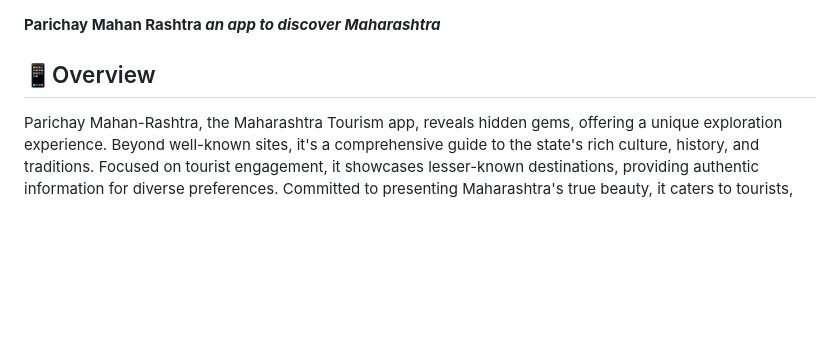
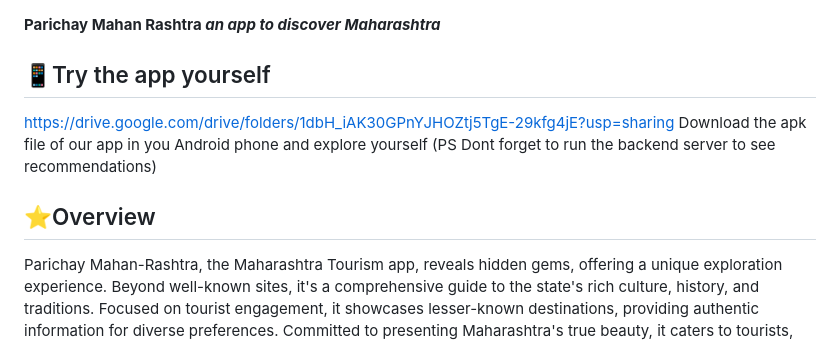
Before and after one commit to devanganaB/Parichay_GDSC, a Markdown page: README.md, the part around the change. Drawn GitHub-style; blank space fills up the shorter version.

Commit message:
added apk link in  README

```diff
--- a/README.md
+++ b/README.md
@@ -1,6 +1,11 @@
 **Parichay Mahan Rashtra _an app to discover Maharashtra_**
 
-## :iphone:Overview
+## :iphone:Try the app yourself
+https://drive.google.com/drive/folders/1dbH_iAK30GPnYJHOZtj5TgE-29kfg4jE?usp=sharing
+Download the apk file of our app in you Android phone and explore yourself
+(PS Dont forget to run the backend server to see recommendations)
+
+## :star:Overview
 Parichay Mahan-Rashtra, the Maharashtra Tourism app, reveals hidden gems, offering a unique exploration experience. Beyond well-known sites, it's a comprehensive guide to the state's rich culture, history, and traditions. Focused on tourist engagement, it showcases lesser-known destinations, providing authentic information for diverse preferences. Committed to presenting Maharashtra's true beauty, it caters to tourists, travelers, and researchers seeking distinctive insights.
 
 ## :rocket:Features
```
